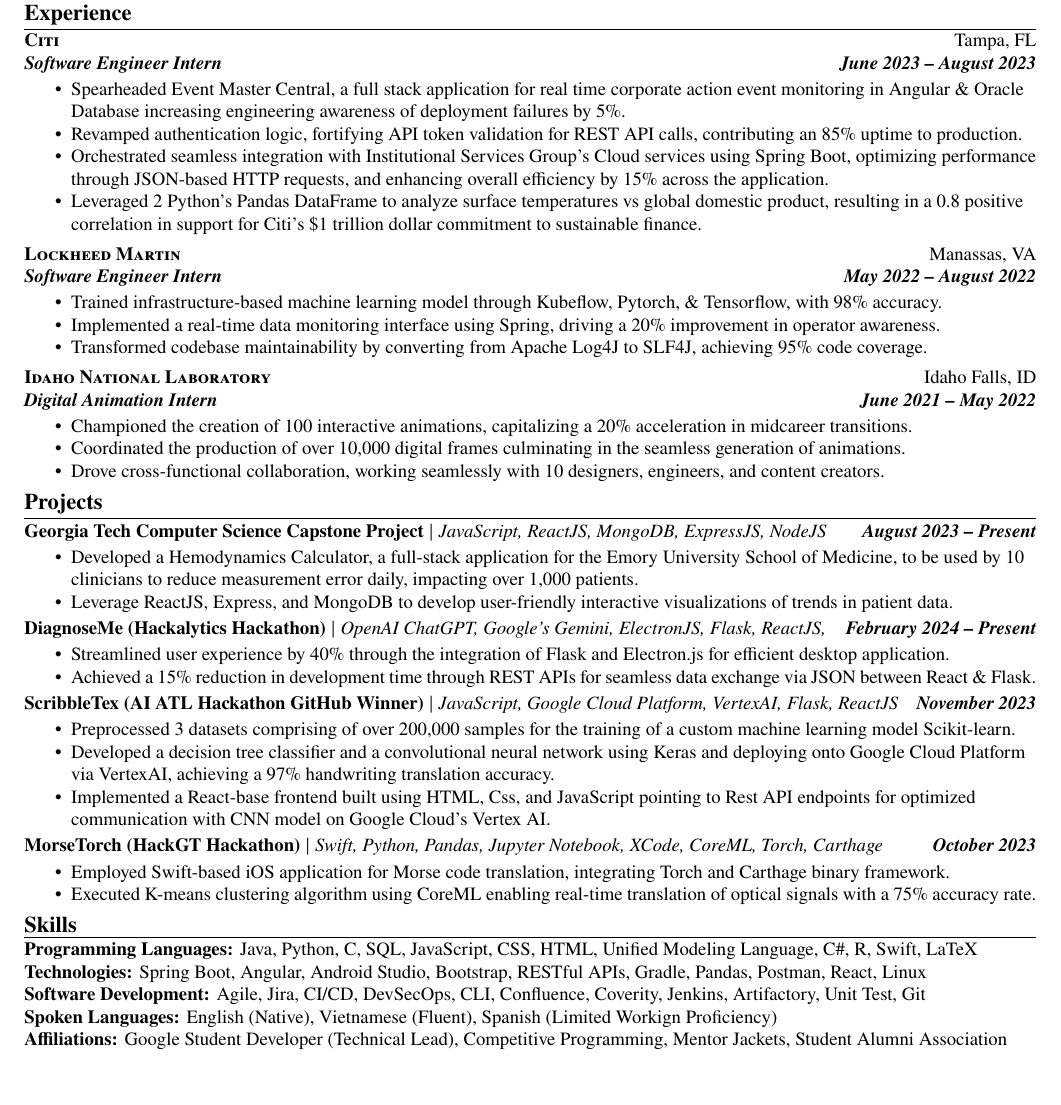
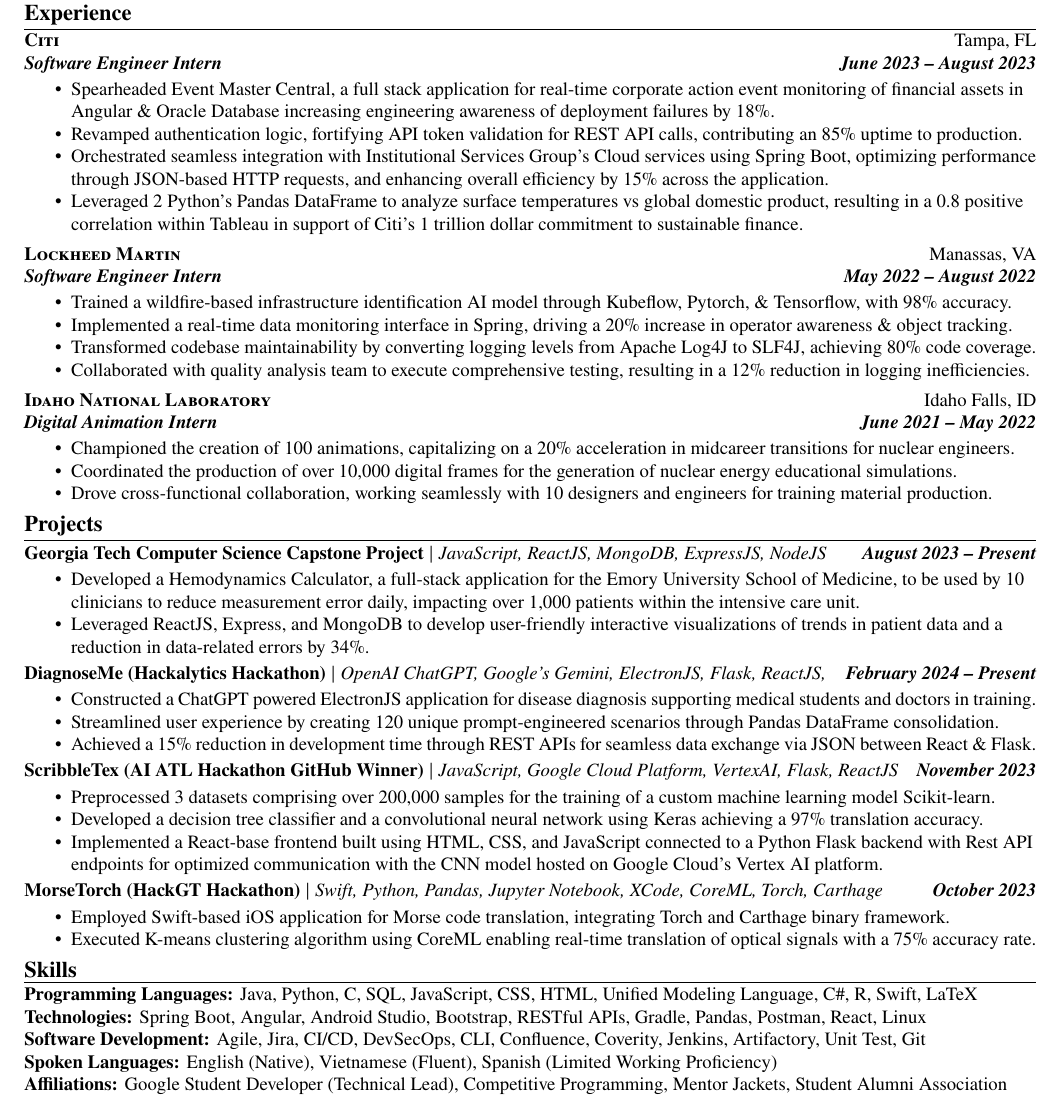
Before and after one commit to NamkhangNLe/Resume, a LaTeX CV (Namkhang_Le_Resume.tex): part of the page, cut so that both start at the same text, the shorter picture padded with empty space. Compiled offline with pdfLaTeX.

Commit message:
Update Namkhang_Le_Resume.tex

```diff
--- a/Namkhang_Le_Resume.tex
+++ b/Namkhang_Le_Resume.tex
@@ -22,23 +22,24 @@
 \sectitle{Experience}
 
     \begin{experience}{Citi}{Tampa, FL}{Software Engineer Intern}{June 2023 -- August 2023}
-        \item Spearheaded Event Master Central, a full stack application for real time corporate action event monitoring in Angular \& Oracle Database increasing engineering awareness of deployment failures by 5\%.
+        \item Spearheaded Event Master Central, a full stack application for real-time corporate action event monitoring of financial assets in Angular \& Oracle Database increasing engineering awareness of deployment failures by 18\%.
         \item Revamped authentication logic, fortifying API token validation for REST API calls, contributing an 85\% uptime to production.
         \item Orchestrated seamless integration with Institutional Services Group's Cloud services using Spring Boot, optimizing performance through JSON-based HTTP requests, and enhancing overall efficiency by 15\% across the application.
-        \item Leveraged 2 Python’s Pandas DataFrame to analyze surface temperatures vs global domestic product, resulting in a 0.8 positive correlation in support for Citi's \$1 trillion dollar commitment to sustainable finance.
+        \item Leveraged 2 Python’s Pandas DataFrame to analyze surface temperatures vs global domestic product, resulting in a 0.8 positive correlation within Tableau in support of Citi's 1 trillion dollar commitment to sustainable finance.
     \end{experience}
 
     \begin{experience}{Lockheed Martin}{Manassas, VA}{Software Engineer Intern}{May 2022 -- August 2022}
-        \item Trained infrastructure-based machine learning model through Kubeflow, Pytorch, \& Tensorflow, with 98\% accuracy.
-        \item Implemented a real-time data monitoring interface using Spring, driving a 20\% improvement in operator awareness.
-        \item Transformed codebase maintainability by converting from Apache Log4J to SLF4J, achieving 95\% code coverage.
+        \item Trained a wildfire-based infrastructure identification AI model through Kubeflow, Pytorch, \& Tensorflow, with 98\% accuracy.
+        \item Implemented a real-time data monitoring interface in Spring, driving a 20\% increase in operator awareness \& object tracking.
+        \item Transformed codebase maintainability by converting logging levels from Apache Log4J to SLF4J, achieving 80\% code coverage.
+        \item Collaborated with quality analysis team to execute comprehensive testing, resulting in a 12\% reduction in logging inefficiencies.
 
     \end{experience}
 
     \begin{experience}{Idaho National Laboratory}{Idaho Falls, ID}{Digital Animation Intern}{June 2021 -- May 2022}
-        \item Championed the creation of 100 interactive animations, capitalizing a 20\% acceleration in midcareer transitions.
-        \item Coordinated the production of over 10,000 digital frames culminating in the seamless generation of animations.
-        \item Drove cross-functional collaboration, working seamlessly with 10 designers, engineers, and content creators.
+        \item Championed the creation of 100 animations, capitalizing on a 20\% acceleration in midcareer transitions for nuclear engineers.
+        \item Coordinated the production of over 10,000 digital frames for the generation of nuclear energy educational simulations.
+        \item Drove cross-functional collaboration, working seamlessly with 10 designers and engineers for training material production.
     \end{experience}
 
 
@@ -47,19 +48,20 @@
     \vspace{3pt}
 
     \begin{project}{Georgia Tech Computer Science Capstone Project}{https://github.com/NamkhangNLe/hemodynamics-calculator}{JavaScript, ReactJS, MongoDB, ExpressJS, NodeJS}{August 2023 -- Present}
-        \item Developed a Hemodynamics Calculator, a full-stack application for the Emory University School of Medicine, to be used by 10 clinicians to reduce measurement error daily, impacting over 1,000 patients.
-        \item Leverage ReactJS, Express, and MongoDB to develop user-friendly interactive visualizations of trends in patient data.
+        \item Developed a Hemodynamics Calculator, a full-stack application for the Emory University School of Medicine, to be used by 10 clinicians to reduce measurement error daily, impacting over 1,000 patients within the intensive care unit.
+        \item Leveraged ReactJS, Express, and MongoDB to develop user-friendly interactive visualizations of trends in patient data and a reduction in data-related errors by 34\%.
     \end{project}
 
     \begin{project}{DiagnoseMe (Hackalytics Hackathon)}{https://devfolio.co/projects/diagnoseme-1992}{OpenAI ChatGPT, Google's Gemini, ElectronJS, Flask, ReactJS, }{February 2024 -- Present}
-        \item Streamlined user experience by 40\% through the integration of Flask and Electron.js for efficient desktop application.
+        \item Constructed a ChatGPT powered ElectronJS application for disease diagnosis supporting medical students and doctors in training.
+        \item Streamlined user experience by creating 120 unique prompt-engineered scenarios through Pandas DataFrame consolidation.
         \item Achieved a 15\% reduction in development time through REST APIs for seamless data exchange via JSON between React \& Flask.
     \end{project}
 
     \begin{project}{ScribbleTex (AI ATL Hackathon GitHub Winner)}{https://devpost.com/software/scribbletex}{JavaScript, Google Cloud Platform, VertexAI, Flask, ReactJS}{November 2023}
-        \item Preprocessed 3 datasets comprising of over 200,000 samples for the training of a custom machine learning model Scikit-learn.
-        \item Developed a decision tree classifier and a convolutional neural network using Keras and deploying onto Google Cloud Platform via VertexAI, achieving a 97\% handwriting translation accuracy.
-        \item Implemented a React-base frontend built using HTML, Css, and JavaScript pointing to Rest API endpoints for optimized communication with CNN model on Google Cloud's Vertex AI.
+        \item Preprocessed 3 datasets comprising over 200,000 samples for the training of a custom machine learning model Scikit-learn.
+        \item Developed a decision tree classifier and a convolutional neural network using Keras achieving a 97\% translation accuracy.
+        \item Implemented a React-base frontend built using HTML, CSS, and JavaScript connected to a Python Flask backend with Rest API endpoints for optimized communication with the CNN model hosted on Google Cloud's Vertex AI platform.
     \end{project}
 
     \begin{project}{MorseTorch (HackGT Hackathon)}{https://devpost.com/software/morse-torch}{Swift, Python, Pandas, Jupyter Notebook, XCode, CoreML, Torch, Carthage}{October 2023}
@@ -74,7 +76,7 @@
     \skill{Programming Languages}{Java, Python, C, SQL, JavaScript, CSS, HTML, Unified Modeling Language, C\#, R, Swift, LaTeX} \\
     \skill{Technologies}{Spring Boot, Angular, Android Studio, Bootstrap, RESTful APIs, Gradle, Pandas, Postman, React, Linux} \\
     \skill{Software Development}{Agile, Jira, CI/CD, DevSecOps, CLI, Confluence, Coverity, Jenkins, Artifactory, Unit Test, Git}\\
-    \skill{Spoken Languages}{English (Native), Vietnamese (Fluent), Spanish (Limited Workign Proficiency)} \\
+    \skill{Spoken Languages}{English (Native), Vietnamese (Fluent), Spanish (Limited Working Proficiency)} \\
     \skill{Affiliations}{Google Student Developer (Technical Lead), Competitive Programming, Mentor Jackets, Student Alumni Association}
 
 
```
